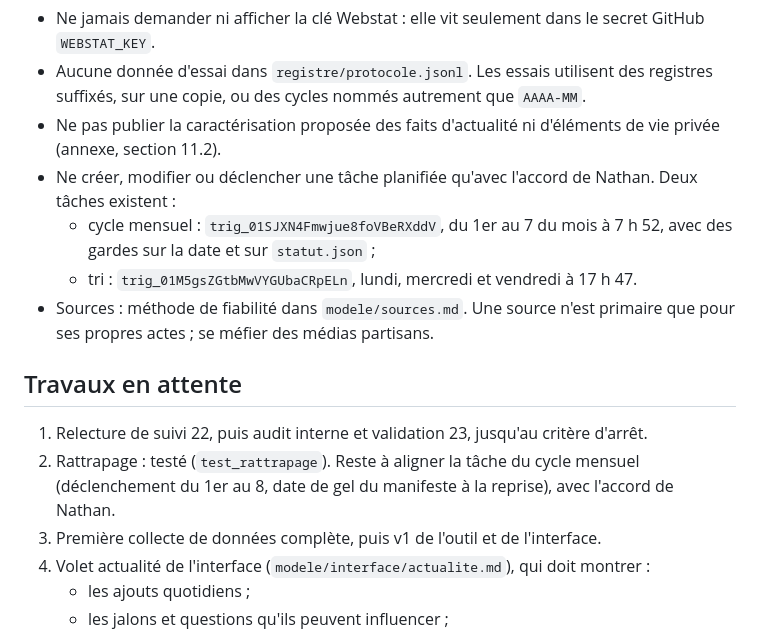
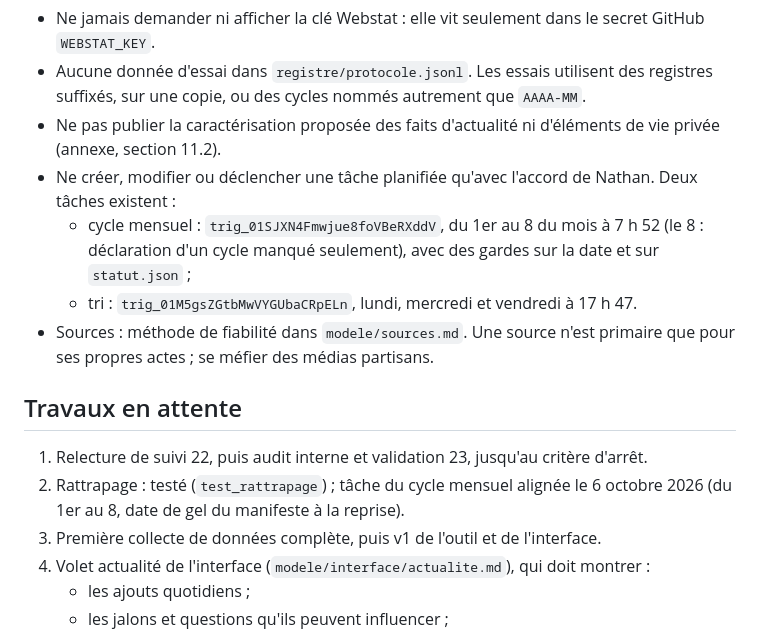
Before and after one commit to Beynat/psychohistoire, a Markdown page: modele/passation.md, the part around the change. Drawn GitHub-style.

```diff
--- a/modele/passation.md
+++ b/modele/passation.md
@@ -36,14 +36,14 @@ Psychohistoire : des prévisions datées et notées sur la France, d'octobre 202
 - Aucune donnée d'essai dans `registre/protocole.jsonl`. Les essais utilisent des registres suffixés, sur une copie, ou des cycles nommés autrement que `AAAA-MM`.
 - Ne pas publier la caractérisation proposée des faits d'actualité ni d'éléments de vie privée (annexe, section 11.2).
 - Ne créer, modifier ou déclencher une tâche planifiée qu'avec l'accord de Nathan. Deux tâches existent :
-  - cycle mensuel : `trig_01SJXN4Fmwjue8foVBeRXddV`, du 1er au 7 du mois à 7 h 52, avec des gardes sur la date et sur `statut.json` ;
+  - cycle mensuel : `trig_01SJXN4Fmwjue8foVBeRXddV`, du 1er au 8 du mois à 7 h 52 (le 8 : déclaration d'un cycle manqué seulement), avec des gardes sur la date et sur `statut.json` ;
   - tri : `trig_01M5gsZGtbMwVYGUbaCRpELn`, lundi, mercredi et vendredi à 17 h 47.
 - Sources : méthode de fiabilité dans `modele/sources.md`. Une source n'est primaire que pour ses propres actes ; se méfier des médias partisans.
 
 ## Travaux en attente
 
 1. Relecture de suivi 22, puis audit interne et validation 23, jusqu'au critère d'arrêt.
-2. Rattrapage : testé (`test_rattrapage`). Reste à aligner la tâche du cycle mensuel (déclenchement du 1er au 8, date de gel du manifeste à la reprise), avec l'accord de Nathan.
+2. Rattrapage : testé (`test_rattrapage`) ; tâche du cycle mensuel alignée le 6 octobre 2026 (du 1er au 8, date de gel du manifeste à la reprise).
 3. Première collecte de données complète, puis v1 de l'outil et de l'interface.
 4. Volet actualité de l'interface (`modele/interface/actualite.md`), qui doit montrer :
    - les ajouts quotidiens ;
```
Also changed, not shown: modele/controle/phase1.md (+2 -2 lines).
